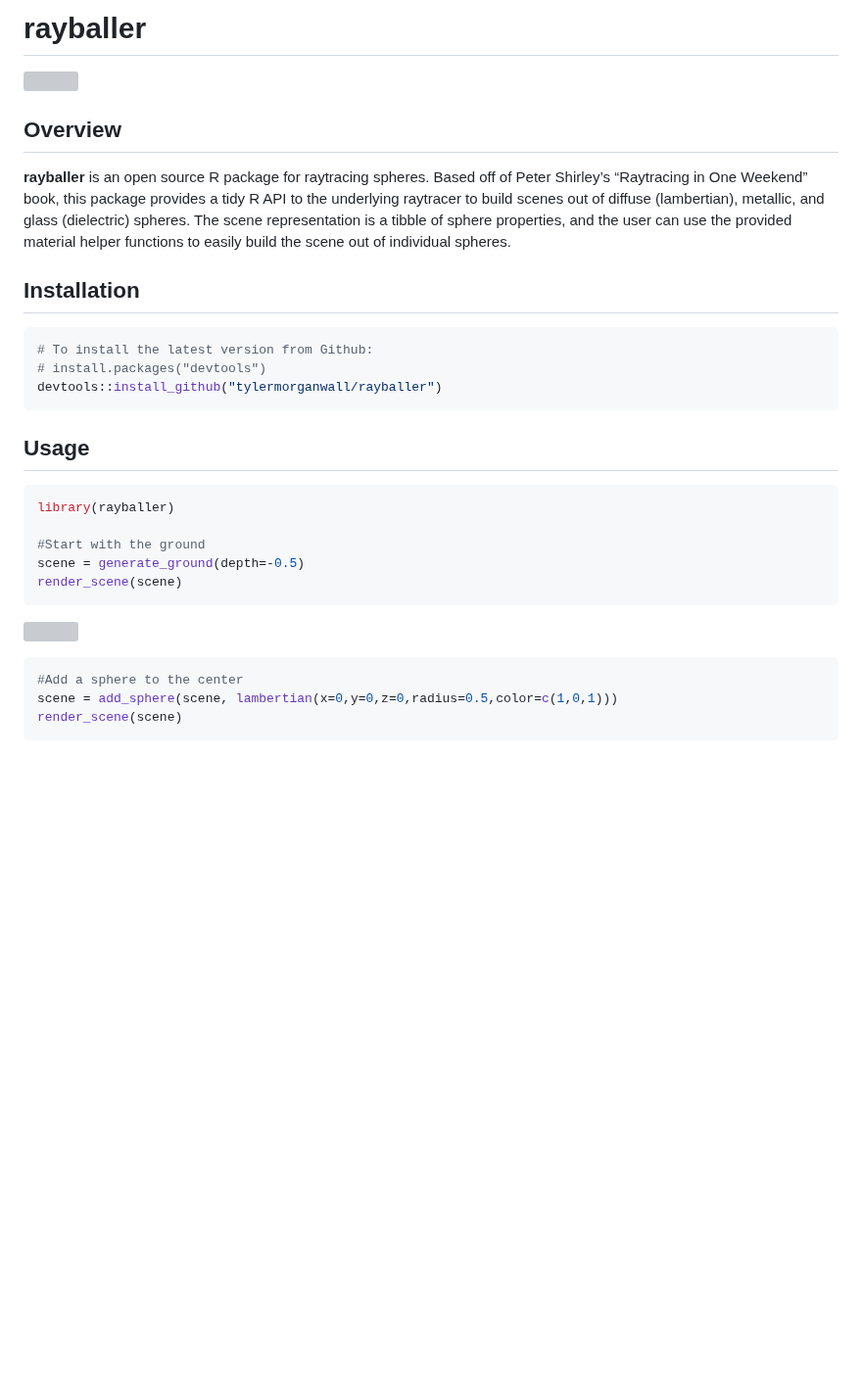
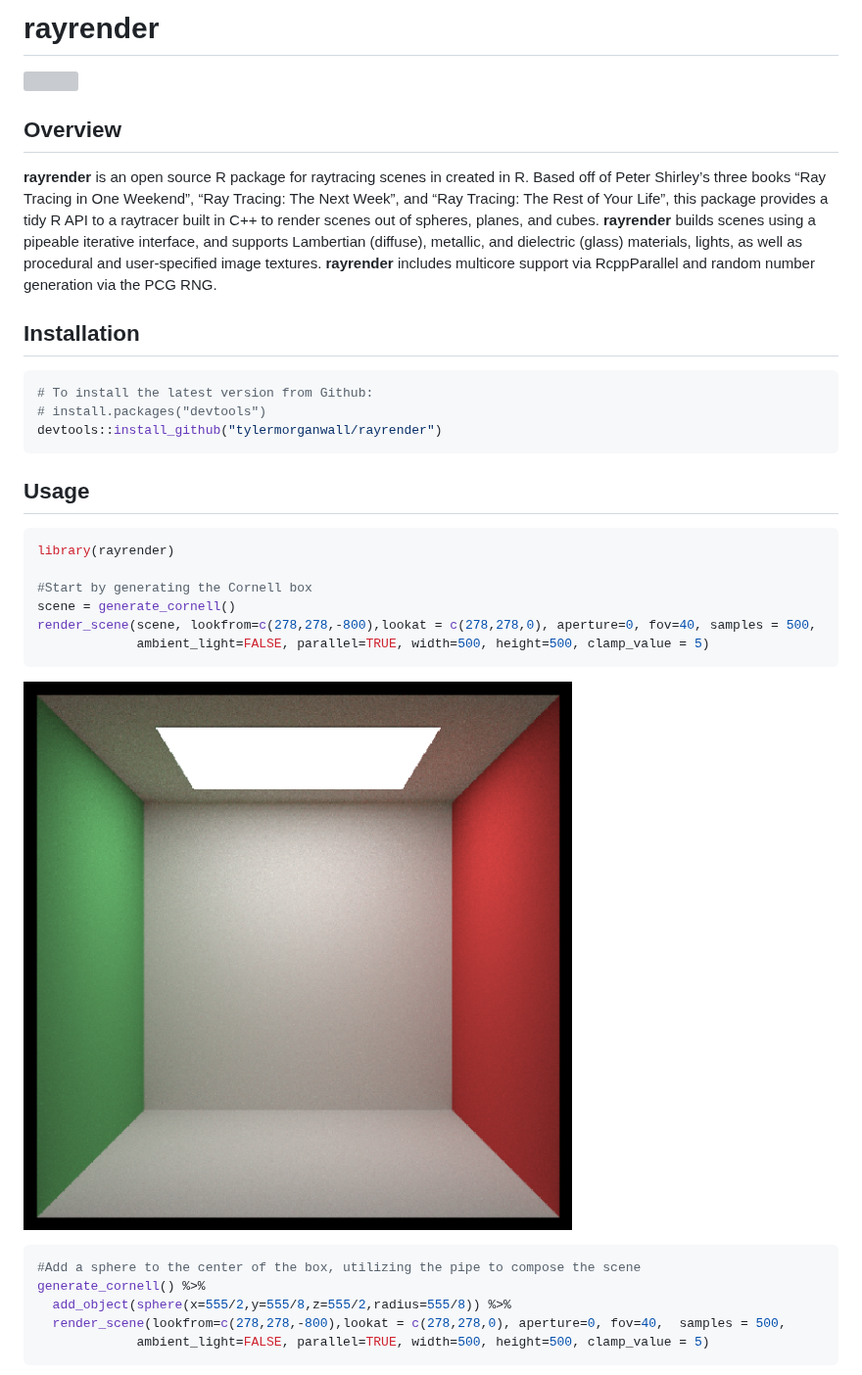
Before and after one commit to tylermorganwall/rayrender, a Markdown page: README.md, the part around one of its changes. Shown at 98% size. Drawn GitHub-style; pictures changed too: man/figures/README_basic-1.png; blank space fills up the shorter version; grey boxes are pictures that could not be loaded.

````diff
--- a/README.md
+++ b/README.md
@@ -1,3 +1,3 @@
 
-# rayballer
+# rayrender
 
@@ -5,37 +5,43 @@
 
 ## Overview
 
-**rayballer** is an open source R package for raytracing spheres. Based
-off of Peter Shirley’s “Raytracing in One Weekend” book, this package
-provides a tidy R API to the underlying raytracer to build scenes out of
-diffuse (lambertian), metallic, and glass (dielectric) spheres. The
-scene representation is a tibble of sphere properties, and the user can
-use the provided material helper functions to easily build the scene out
-of individual spheres.
+**rayrender** is an open source R package for raytracing scenes in
+created in R. Based off of Peter Shirley’s three books “Ray Tracing in
+One Weekend”, “Ray Tracing: The Next Week”, and “Ray Tracing: The Rest
+of Your Life”, this package provides a tidy R API to a raytracer built
+in C++ to render scenes out of spheres, planes, and cubes. **rayrender**
+builds scenes using a pipeable iterative interface, and supports
+Lambertian (diffuse), metallic, and dielectric (glass) materials,
+lights, as well as procedural and user-specified image textures.
+**rayrender** includes multicore support via RcppParallel and random
+number generation via the PCG RNG.
 
 ## Installation
 
 ``` r
 # To install the latest version from Github:
 # install.packages("devtools")
-devtools::install_github("tylermorganwall/rayballer")
+devtools::install_github("tylermorganwall/rayrender")
 ```
 
 ## Usage
 
 ``` r
-library(rayballer)
+library(rayrender)
 
-#Start with the ground
-scene = generate_ground(depth=-0.5)
-render_scene(scene)
+#Start by generating the Cornell box
+scene = generate_cornell()
+render_scene(scene, lookfrom=c(278,278,-800),lookat = c(278,278,0), aperture=0, fov=40, samples = 500,
+             ambient_light=FALSE, parallel=TRUE, width=500, height=500, clamp_value = 5)
 ```
 
-![](man/figures/README_basicspheres-1.png)<!-- -->
+![](man/figures/README_basic-1.png)<!-- -->
 
 ``` r
-#Add a sphere to the center
-scene = add_sphere(scene, lambertian(x=0,y=0,z=0,radius=0.5,color=c(1,0,1)))
-render_scene(scene)
+#Add a sphere to the center of the box, utilizing the pipe to compose the scene
+generate_cornell() %>%
+  add_object(sphere(x=555/2,y=555/8,z=555/2,radius=555/8)) %>%
+  render_scene(lookfrom=c(278,278,-800),lookat = c(278,278,0), aperture=0, fov=40,  samples = 500,
+             ambient_light=FALSE, parallel=TRUE, width=500, height=500, clamp_value = 5)
 ```
 
````
Also changed, not shown: other parts of README.md (+38 -72 lines), man/figures/README_basic-2.png, man/figures/README_basic-3.png, man/figures/README_basic-4.png, 2 other files.
